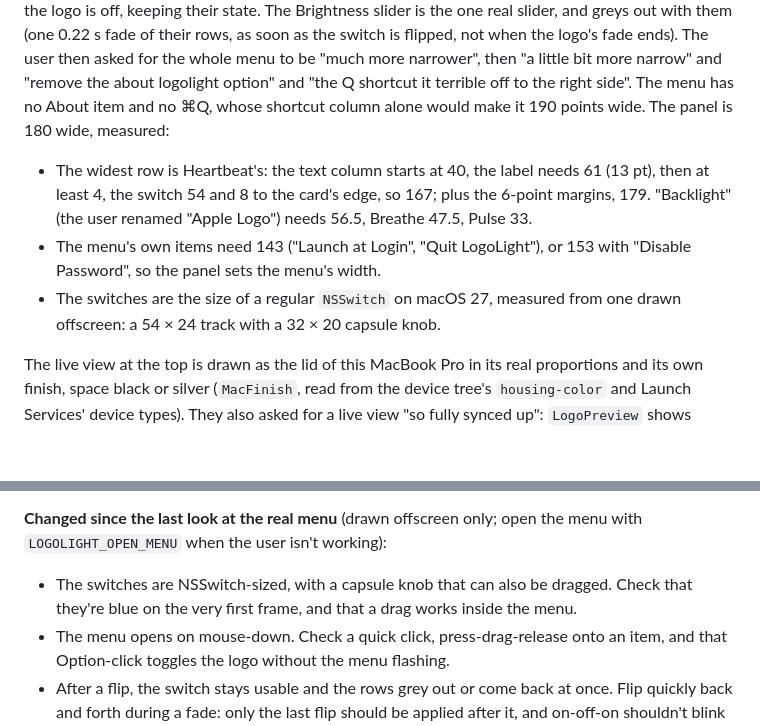
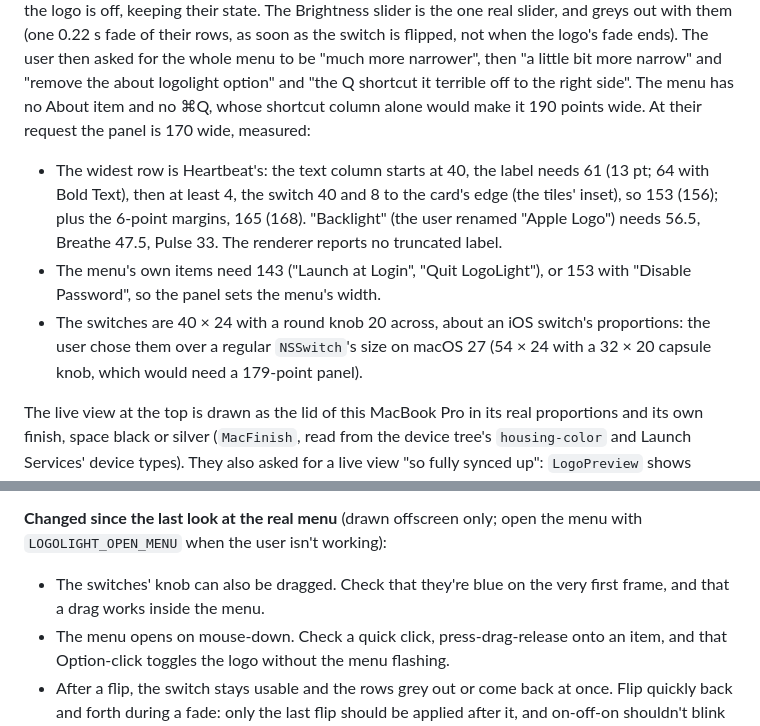
Before and after one commit to Ark0N/LogoLight, a Markdown page: CLAUDE.md, 2 parts joined by grey strips. Drawn GitHub-style; blank space fills up the shorter version.

Commit message:
Go back to the 40 x 24 round-knob switch, in a 170-point panel
The user approved the iOS-proportioned switch over NSSwitch's 54 x 24
capsule, which overrides the size 59ef847 gave it. The knob is round again,
20 across and 2 points in, and it can still be dragged.

The narrower switch lets the panel be the 170 points the user asked for.
The switches still end 8 points from the card's edge, like the tiles start,
and "Heartbeat" (61 pt, 64 with Bold Text) has 66 points between its tile
and its switch. The renderer reports no truncated label. docs/menu.png is
re-rendered at that width, and the README shows it at 170.

Co-Authored-By: Claude Opus 5.5 <noreply@anthropic.com>

```diff
--- a/CLAUDE.md
+++ b/CLAUDE.md
@@ -119,14 +119,17 @@ real slider, and greys out with them (one 0.22 s fade of their rows, as soon as
 flipped, not when the logo's fade ends). The user then asked for the whole menu to be "much more
 narrower", then "a little bit more narrow" and "remove the about logolight option"
 and "the Q shortcut it terrible off to the right side". The menu has no About item and no ⌘Q,
-whose shortcut column alone would make it 190 points wide. The panel is 180 wide, measured:
-- The widest row is Heartbeat's: the text column starts at 40, the label needs 61 (13 pt), then
-  at least 4, the switch 54 and 8 to the card's edge, so 167; plus the 6-point margins, 179.
-  "Backlight" (the user renamed "Apple Logo") needs 56.5, Breathe 47.5, Pulse 33.
+whose shortcut column alone would make it 190 points wide. At their request the panel is 170
+wide, measured:
+- The widest row is Heartbeat's: the text column starts at 40, the label needs 61 (13 pt; 64 with
+  Bold Text), then at least 4, the switch 40 and 8 to the card's edge (the tiles' inset), so 153
+  (156); plus the 6-point margins, 165 (168). "Backlight" (the user renamed "Apple Logo") needs
+  56.5, Breathe 47.5, Pulse 33. The renderer reports no truncated label.
 - The menu's own items need 143 ("Launch at Login", "Quit LogoLight"), or 153 with
   "Disable Password", so the panel sets the menu's width.
-- The switches are the size of a regular `NSSwitch` on macOS 27, measured from one drawn
-  offscreen: a 54 × 24 track with a 32 × 20 capsule knob.
+- The switches are 40 × 24 with a round knob 20 across, about an iOS switch's proportions: the
+  user chose them over a regular `NSSwitch`'s size on macOS 27 (54 × 24 with a 32 × 20 capsule
+  knob, which would need a 179-point panel).
 
 The live view at the top is drawn as the lid of this MacBook Pro in its real proportions and
 its own finish, space black or silver (`MacFinish`, read from the device tree's `housing-color` and
@@ -159,8 +162,8 @@ run `tools/livecheck` and watch the logo):
 
 **Changed since the last look at the real menu** (drawn offscreen only; open the menu with
 `LOGOLIGHT_OPEN_MENU` when the user isn't working):
-- The switches are NSSwitch-sized, with a capsule knob that can also be dragged. Check that
-  they're blue on the very first frame, and that a drag works inside the menu.
+- The switches' knob can also be dragged. Check that they're blue on the very first frame, and
+  that a drag works inside the menu.
 - The menu opens on mouse-down. Check a quick click, press-drag-release onto an item, and that
   Option-click toggles the logo without the menu flashing.
 - After a flip, the switch stays usable and the rows grey out or come back at once. Flip
```
Also changed, not shown: README.md (+1 -1 lines), docs/menu.png, 2 other files.
